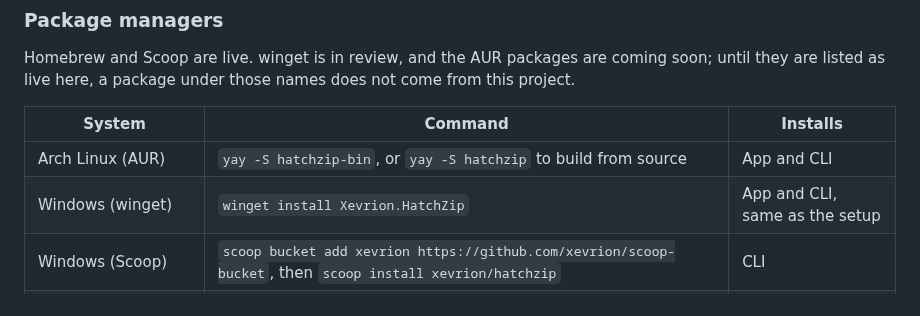
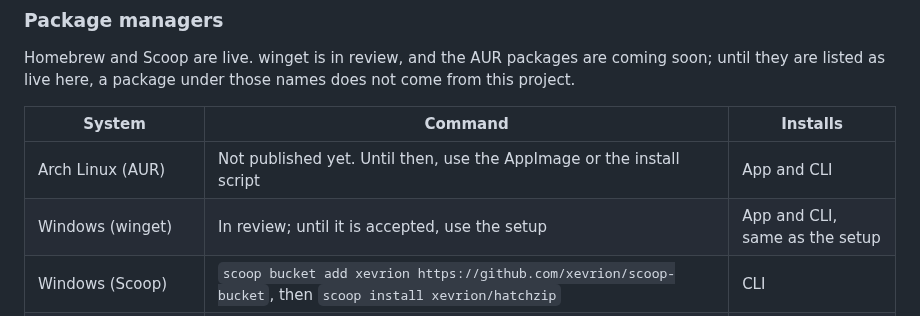
Before and after one commit to 011010/hatchzip, a Markdown page: README.md, the part around the change. GitHub-like rendering.

Commit message:
docs: say the AUR and winget packages are not published yet

```diff
--- a/README.md
+++ b/README.md
@@ -117,8 +117,8 @@ Homebrew and Scoop are live. winget is in review, and the AUR packages are comin
 
 | System | Command | Installs |
 |---|---|---|
-| Arch Linux (AUR) | `yay -S hatchzip-bin`, or `yay -S hatchzip` to build from source | App and CLI |
-| Windows (winget) | `winget install Xevrion.HatchZip` | App and CLI, same as the setup |
+| Arch Linux (AUR) | Not published yet. Until then, use the AppImage or the install script | App and CLI |
+| Windows (winget) | In review; until it is accepted, use the setup | App and CLI, same as the setup |
 | Windows (Scoop) | `scoop bucket add xevrion https://github.com/xevrion/scoop-bucket`, then `scoop install xevrion/hatchzip` | CLI |
 | macOS and Linux (Homebrew) | `brew install xevrion/tap/hatchzip` | CLI |
 | macOS (Homebrew) | `brew install --cask xevrion/tap/hatchzip` | App and CLI |
```
